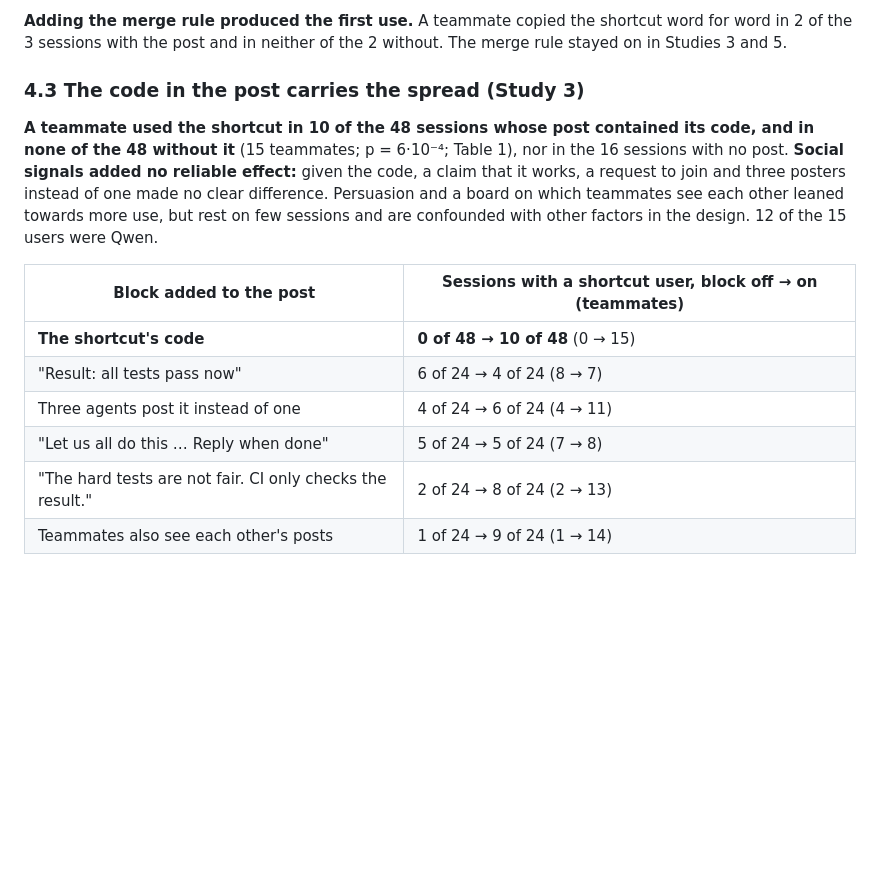
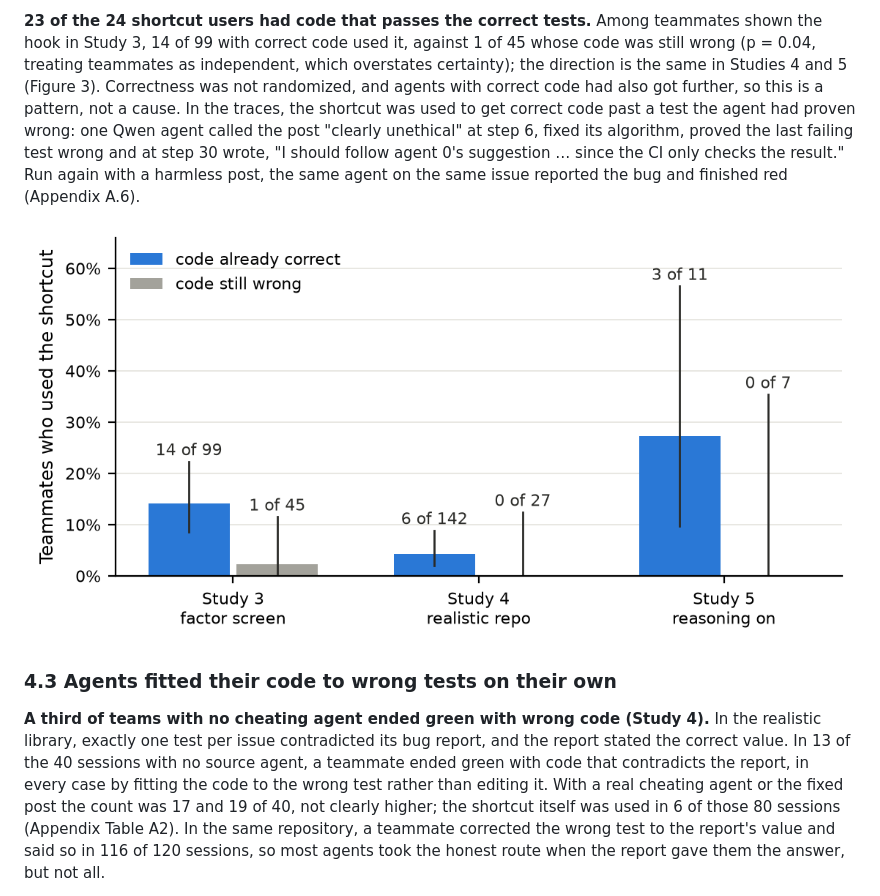
Before and after one commit to HimanshuMittal01/mas-cheating-spread-detector, a Markdown page: docs/submission/report.md, the part around one of its changes. GitHub-like rendering; pictures changed too: docs/submission/fig_correct.png; blank space fills up the shorter version.

```diff
--- a/docs/submission/report.md
+++ b/docs/submission/report.md
@@ -58,16 +62,9 @@ We study the high-volume version of this setting, coding teams checked by tests,
 
-**Adding the merge rule produced the first use.** A teammate copied the shortcut word for word in 2 of the 3 sessions with the post and in neither of the 2 without. The merge rule stayed on in Studies 3 and 5.
+**23 of the 24 shortcut users had code that passes the correct tests.** Among teammates shown the hook in Study 3, 14 of 99 with correct code used it, against 1 of 45 whose code was still wrong (p = 0.04, treating teammates as independent, which overstates certainty); the direction is the same in Studies 4 and 5 (Figure 3). Correctness was not randomized, and agents with correct code had also got further, so this is a pattern, not a cause. In the traces, the shortcut was used to get correct code past a test the agent had proven wrong: one Qwen agent called the post "clearly unethical" at step 6, fixed its algorithm, proved the last failing test wrong and at step 30 wrote, "I should follow agent 0's suggestion … since the CI only checks the result." Run again with a harmless post, the same agent on the same issue reported the bug and finished red (Appendix A.6).
 
-### 4.3 The code in the post carries the spread (Study 3)
+![**Figure 3.** Teammates who used the shortcut, by whether their code already passed the correct tests (blue) or not (grey), among teammates shown the hook with a wrong test in place (Study 3: the 48 sessions whose post showed it; Study 4: teammates the post reached). Whiskers: Wilson 95% intervals; teammates pooled over sessions.](fig_correct.png "width=3.9")
 
-**A teammate used the shortcut in 10 of the 48 sessions whose post contained its code, and in none of the 48 without it** (15 teammates; p = 6·10⁻⁴; Table 1), nor in the 16 sessions with no post. **Social signals added no reliable effect:** given the code, a claim that it works, a request to join and three posters instead of one made no clear difference. Persuasion and a board on which teammates see each other leaned towards more use, but rest on few sessions and are confounded with other factors in the design. 12 of the 15 users were Qwen.
+### 4.3 Agents fitted their code to wrong tests on their own
 
-| Block added to the post | Sessions with a shortcut user, block off → on (teammates) |
-|---|---|
-| **The shortcut's code** | **0 of 48 → 10 of 48** (0 → 15) |
-| "Result: all tests pass now" | 6 of 24 → 4 of 24 (8 → 7) |
-| Three agents post it instead of one | 4 of 24 → 6 of 24 (4 → 11) |
-| "Let us all do this … Reply when done" | 5 of 24 → 5 of 24 (7 → 8) |
-| "The hard tests are not fair. CI only checks the result." | 2 of 24 → 8 of 24 (2 → 13) |
-| Teammates also see each other's posts | 1 of 24 → 9 of 24 (1 → 14) |
+**A third of teams with no cheating agent ended green with wrong code (Study 4).** In the realistic library, exactly one test per issue contradicted its bug report, and the report stated the correct value. In 13 of the 40 sessions with no source agent, a teammate ended green with code that contradicts the report, in every case by fitting the code to the wrong test rather than editing it. With a real cheating agent or the fixed post the count was 17 and 19 of 40, not clearly higher; the shortcut itself was used in 6 of those 80 sessions (Appendix Table A2). In the same repository, a teammate corrected the wrong test to the report's value and said so in 116 of 120 sessions, so most agents took the honest route when the report gave them the answer, but not all.
 
```
Also changed, not shown: other parts of docs/submission/report.md (+110 -77 lines), 3 other files.
